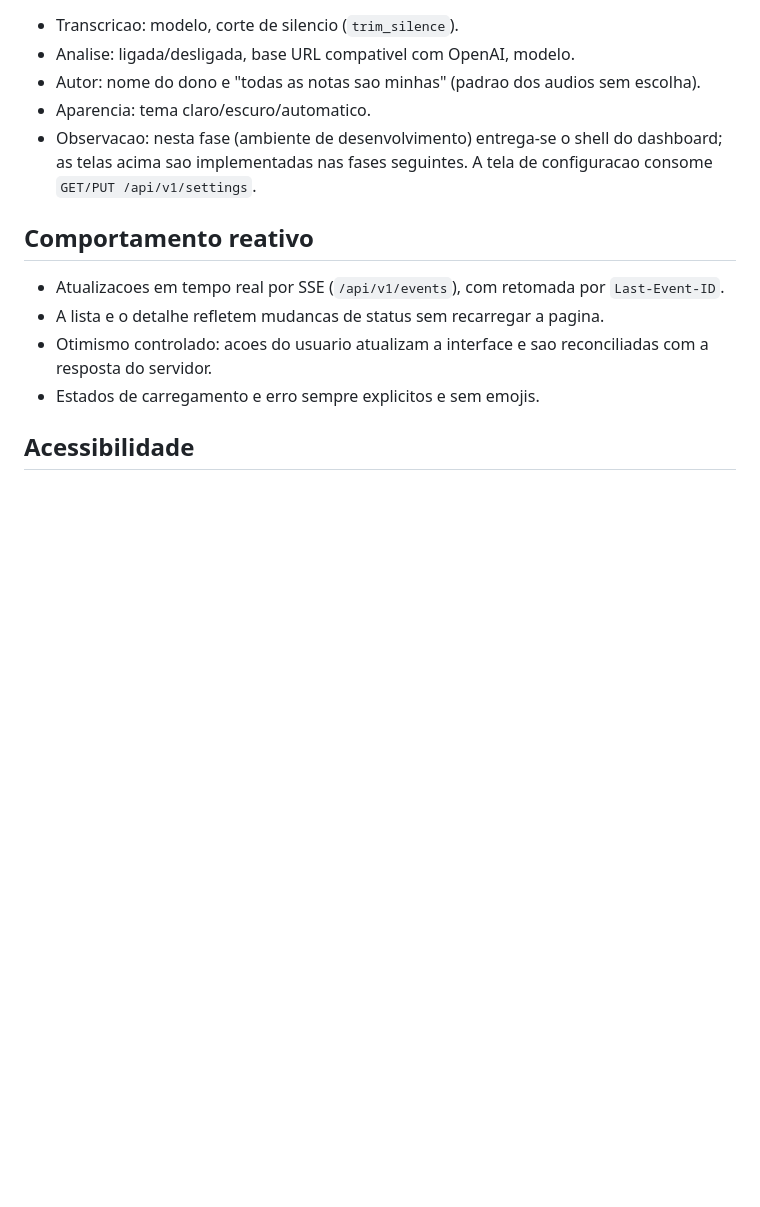
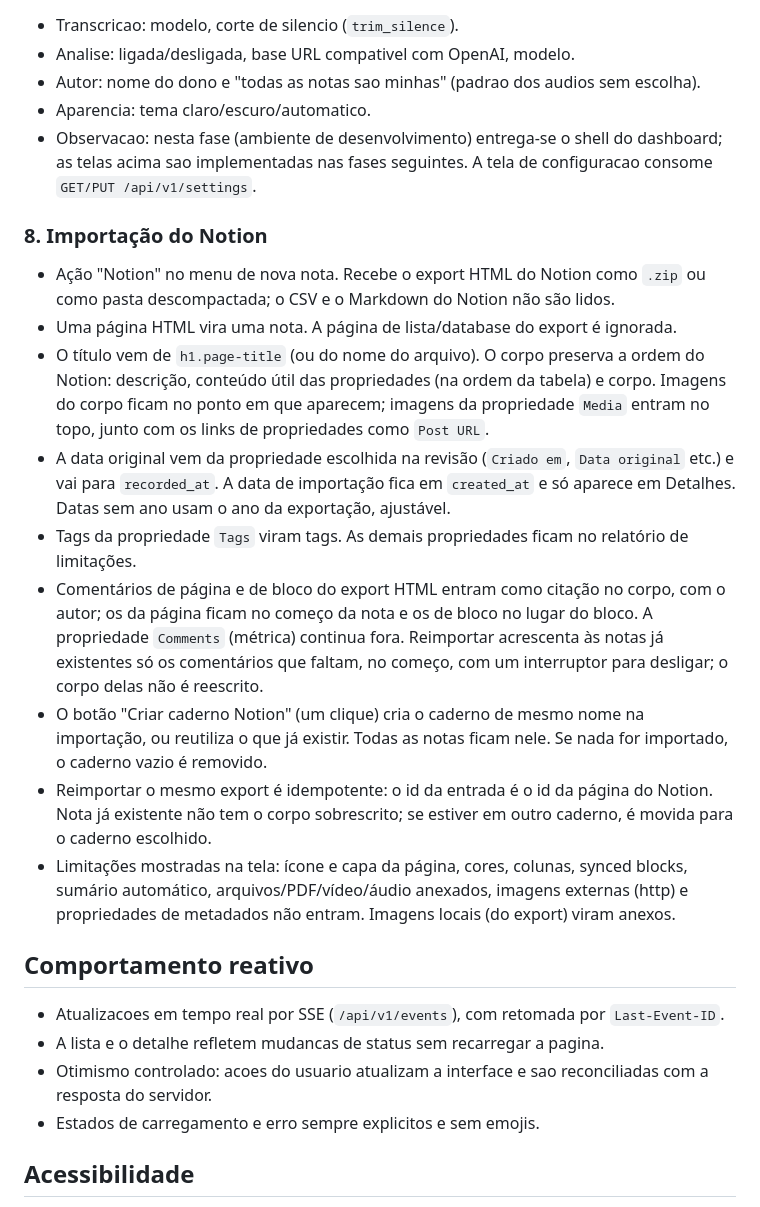
Before and after one commit to jose-guilherme93/dyarium, a Markdown page: docs/dashboard.md, the part around the change. GitHub-like rendering; blank space fills up the shorter version.

```diff
--- a/docs/dashboard.md
+++ b/docs/dashboard.md
@@ -77,6 +77,34 @@ Layout responsivo:
   as telas acima sao implementadas nas fases seguintes. A tela de configuracao consome
   `GET/PUT /api/v1/settings`.
 
+### 8. Importação do Notion
+- Ação "Notion" no menu de nova nota. Recebe o export HTML do Notion como `.zip` ou
+  como pasta descompactada; o CSV e o Markdown do Notion não são lidos.
+- Uma página HTML vira uma nota. A página de lista/database do export é ignorada.
+- O título vem de `h1.page-title` (ou do nome do arquivo). O corpo preserva a ordem do
+  Notion: descrição, conteúdo útil das propriedades (na ordem da tabela) e corpo.
+  Imagens do corpo ficam no ponto em que aparecem; imagens da propriedade `Media`
+  entram no topo, junto com os links de propriedades como `Post URL`.
+- A data original vem da propriedade escolhida na revisão (`Criado em`, `Data
+  original` etc.) e vai para `recorded_at`. A data de importação fica em `created_at`
+  e só aparece em Detalhes. Datas sem ano usam o ano da exportação, ajustável.
+- Tags da propriedade `Tags` viram tags. As demais propriedades ficam no relatório
+  de limitações.
+- Comentários de página e de bloco do export HTML entram como citação no corpo,
+  com o autor; os da página ficam no começo da nota e os de bloco no lugar do
+  bloco. A propriedade `Comments` (métrica) continua fora. Reimportar acrescenta
+  às notas já existentes só os comentários que faltam, no começo, com um
+  interruptor para desligar; o corpo delas não é reescrito.
+- O botão "Criar caderno Notion" (um clique) cria o caderno de mesmo nome na
+  importação, ou reutiliza o que já existir. Todas as notas ficam nele. Se nada for
+  importado, o caderno vazio é removido.
+- Reimportar o mesmo export é idempotente: o id da entrada é o id da página do
+  Notion. Nota já existente não tem o corpo sobrescrito; se estiver em outro
+  caderno, é movida para o caderno escolhido.
+- Limitações mostradas na tela: ícone e capa da página, cores, colunas, synced blocks,
+  sumário automático, arquivos/PDF/vídeo/áudio anexados, imagens externas (http) e
+  propriedades de metadados não entram. Imagens locais (do export) viram anexos.
+
 ## Comportamento reativo
 
 - Atualizacoes em tempo real por SSE (`/api/v1/events`), com retomada por `Last-Event-ID`.
```
Also changed, not shown: docs/arquitetura.md (+51 -0 lines).
